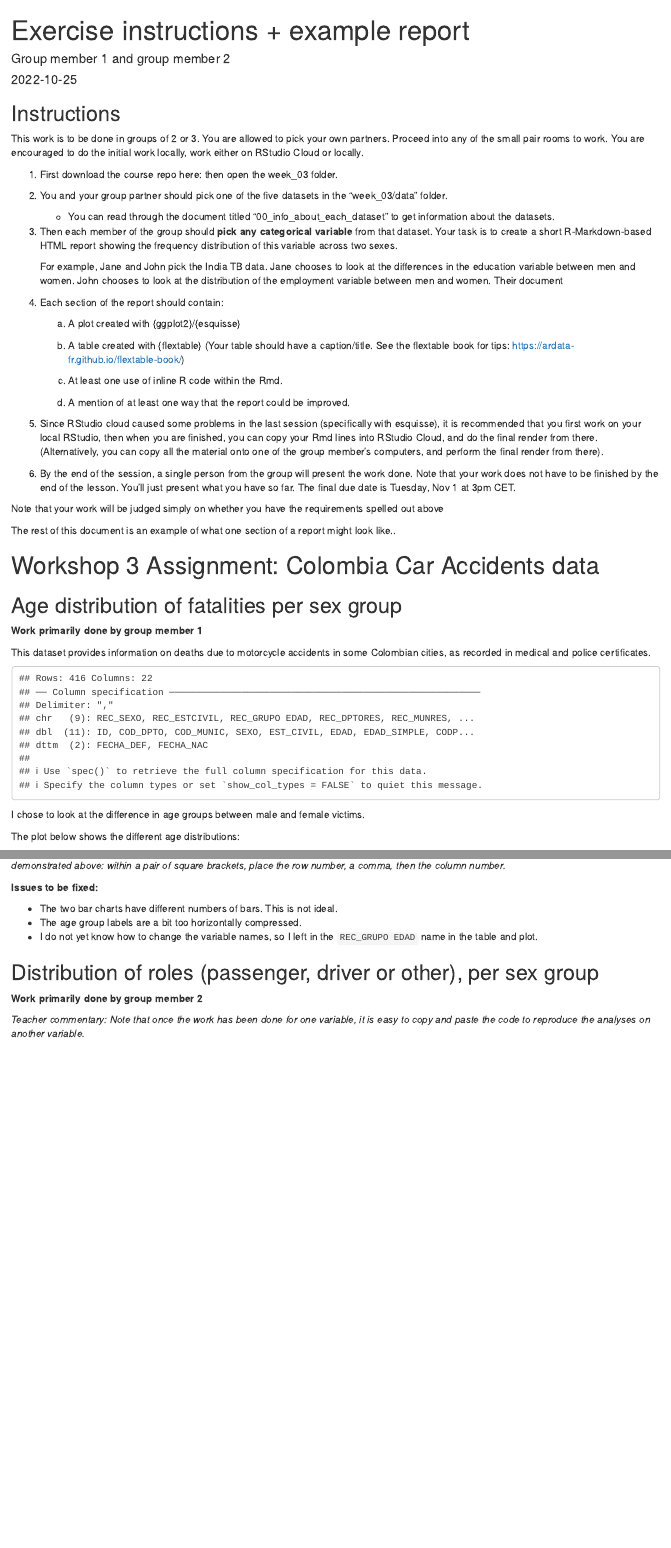
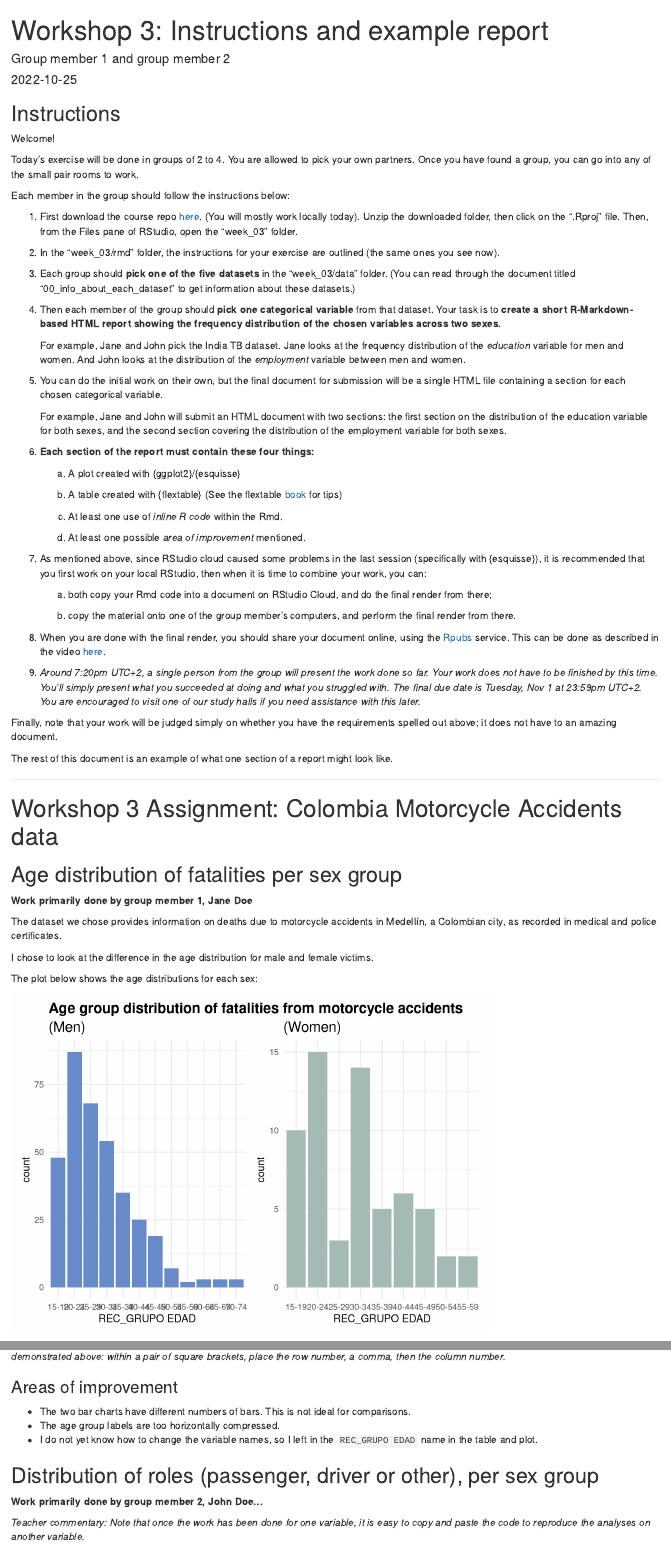
Before and after one commit to the-graph-courses/rbp_cohort_0_materials, an R Markdown document (week_03/rmd/exercise_example.Rmd): the page in a window 1100 px wide, from its top, and a second part further down, joined at a grey line. Rendered offline with R 4.5, knitr and Pandoc, with nearby package versions; drawn as R Markdown's standard HTML page in place of the format the file asks for; some code elsewhere in the file could not run offline.

Commit message:
ex update

````diff
--- a/week_03/rmd/exercise_example.Rmd
+++ b/week_03/rmd/exercise_example.Rmd
@@ -1,6 +1,8 @@
 ---
-title: "Exercise instructions + example report"
-output: prettydoc::html_pretty
+title: "Workshop 3: Instructions and example report"
+output:
+  prettydoc::html_pretty:
+    theme: leonids
 author: "Group member 1 and group member 2"
 date: "2022-10-25"
 editor_options:
@@ -17,54 +19,70 @@ pacman::p_load(tidyverse, here, patchwork, janitor, esquisse, flextable)
 
 ## Instructions
 
-This work is to be done in groups of 2 or 3. You are allowed to pick your own partners. Proceed into any of the small pair rooms to work. You are encouraged to do the initial work locally, work either on RStudio Cloud or locally.
+Welcome!
 
-1.  First download the course repo here: then open the week_03 folder.
+Today's exercise will be done in groups of 2 to 4. You are allowed to pick your own partners. Once you have found a group, you can go into any of the small pair rooms to work.
 
-2.  You and your group partner should pick one of the five datasets in the "week_03/data" folder.
+Each member in the group should follow the instructions below:
 
-    -   You can read through the document titled "00_info_about_each_dataset" to get information about the datasets.
+1.  First download the course repo [here](https://minhaskamal.github.io/DownGit/#/home?url=https://github.com/the-graph-courses/rbp_cohort_0_materials){target="_blank"}. (You will mostly work locally today). Unzip the downloaded folder, then click on the ".Rproj" file. Then, from the Files pane of RStudio, open the "week_03" folder.
 
-3.  Then each member of the group should **pick any categorical variable** from that dataset. Your task is to create a short R-Markdown-based HTML report showing the frequency distribution of this variable across two sexes.
+2.  In the "week_03/rmd" folder, the instructions for your exercise are outlined (the same ones you see now).
 
-    For example, Jane and John pick the India TB data. Jane chooses to look at the differences in the education variable between men and women. John chooses to look at the distribution of the employment variable between men and women. Their document
+3.  Each group should **pick one of the five datasets** in the "week_03/data" folder. (You can read through the document titled "00_info_about_each_dataset" to get information about these datasets.)
 
-4.  Each section of the report should contain:
+4.  Then each member of the group should **pick one categorical variable** from that dataset. Your task is to **create a short R-Markdown-based HTML report showing the frequency distribution of the chosen variables across two sexes.**
+
+    For example, Jane and John pick the India TB dataset. Jane looks at the frequency distribution of the *education* variable for men and women. And John looks at the distribution of the *employment* variable between men and women.
+
+5.  You can do the initial work on their own, but the final document for submission will be a single HTML file containing a section for each chosen categorical variable.
+
+    For example, Jane and John will submit an HTML document with two sections: the first section on the distribution of the education variable for both sexes, and the second section covering the distribution of the employment variable for both sexes.
+
+6.  **Each section of the report must contain these four things:**
 
     a.  A plot created with {ggplot2}/{esquisse}
 
-    b.  A table created with {flextable} (Your table should have a caption/title. See the flextable book for tips: <https://ardata-fr.github.io/flextable-book/>)
+    b.  A table created with {flextable} (See the flextable [book](https://ardata-fr.github.io/flextable-book/){target="_blank"} for tips)
 
-    c.  At least one use of inline R code within the Rmd.
+    c.  At least one use of *inline R code* within the Rmd.
 
-    d.  A mention of at least one way that the report could be improved.
+    d.  At least one possible *area of improvement* mentioned.
 
-5.  Since RStudio cloud caused some problems in the last session (specifically with esquisse), it is recommended that you first work on your local RStudio, then when you are finished, you can copy your Rmd lines into RStudio Cloud, and do the final render from there. (Alternatively, you can copy all the material onto one of the group member's computers, and perform the final render from there).
+7.  As mentioned above, since RStudio cloud caused some problems in the last session (specifically with {esquisse}), it is recommended that you first work on your local RStudio, then when it is time to combine your work, you can:
 
-6.  By the end of the session, a single person from the group will present the work done. Note that your work does not have to be finished by the end of the lesson. You'll just present what you have so far. The final due date is Tuesday, Nov 1 at 3pm CET.
+    a.  both copy your Rmd code into a document on RStudio Cloud, and do the final render from there;
 
-Note that your work will be judged simply on whether you have the requirements spelled out above
+    b.  copy the material onto one of the group member's computers, and perform the final render from there.
 
-The rest of this document is an example of what one section of a report might look like..
+8.  When you are done with the final render, you should share your document online, using the [Rpubs](https://rpubs.com/){target="_blank"} service. This can be done as described in the video [here](https://www.youtube.com/watch?v=GJ36zamYVLg&ab_channel=EEHolmes-DataScience){target="_blank"}.
 
-# Workshop 3 Assignment: Colombia Car Accidents data
+9.  *Around 7:20pm UTC+2, a single person from the group will present the work done so far. Your work does not have to be finished by this time. You'll simply present what you succeeded at doing and what you struggled with. The final due date is Tuesday, Nov 1 at 23:59pm UTC+2. You are encouraged to visit one of our study halls if you need assistance with this later.*
+
+Finally, note that your work will be judged simply on whether you have the requirements spelled out above; it does not have to an amazing document.
+
+The rest of this document is an example of what one section of a report might look like.
+
+------------------------------------------------------------------------
+
+# Workshop 3 Assignment: Colombia Motorcycle Accidents data
 
 ## Age distribution of fatalities per sex group
 
-**Work primarily done by group member 1**
+**Work primarily done by group member 1, Jane Doe**
 
-This dataset provides information on deaths due to motorcycle accidents in some Colombian cities, as recorded in medical and police certificates.
+The dataset we chose provides information on deaths due to motorcycle accidents in Medellín, a Colombian city, as recorded in medical and police certificates.
 
-```{r cars}
+```{r message = F}
 col_accidents <- read_csv(here("week_03/data/03_motorcycle_accidents_colombia.csv"))
 ```
 
-I chose to look at the difference in age groups between male and female victims.
+I chose to look at the difference in the age distribution for male and female victims.
 
-The plot below shows the different age distributions:
+The plot below shows the age distributions for each sex:
 
 ```{r echo = F}
-esquisse::esquisser(col_accidents)
+# esquisse::esquisser(col_accidents)
 
 male <-
   col_accidents %>%
@@ -75,7 +93,7 @@ male <-
   labs(title = "Age group distribution of fatalities from motorcycle accidents",
        subtitle = "(Men)") +
   theme_minimal() +
-  theme(plot.title = element_text(size = 20L, face = "bold"),
+  theme(plot.title = element_text(size = 15L, face = "bold"),
         plot.subtitle = element_text(size = 15L))
 
 
@@ -87,14 +105,13 @@ female <-
   geom_bar(fill = "#A4BBB6") +
   labs(subtitle = "(Women)") +
   theme_minimal() +
-  theme(plot.title = element_text(size = 20L,
+  theme(plot.title = element_text(size = 15L,
                                   face = "bold"),
         plot.subtitle = element_text(size = 15L))
 
 
 male + female
 # alternatively: male / female
-
 ```
 
 *Teacher commentary: We have not yet learned how to create dodged/faceted bar charts, which would be best for showing differences between genders. So for now, you should use the + and / syntax from the patchwork package to combine two plots, one for each sex.*
@@ -114,14 +129,14 @@ For both sexes, the age group with the most deaths was the 20 to 24 age group. I
 
 *Teacher commentary: We have not yet learned how to extract data specific slices of data from a data frame. For now, you should use the syntax demonstrated above: within a pair of square brackets, place the row number, a comma, then the column number.*
 
-**Issues to be fixed:**
+### Areas of improvement
 
--   The two bar charts have different numbers of bars. This is not ideal.
--   The age group labels are a bit too horizontally compressed.
+-   The two bar charts have different numbers of bars. This is not ideal for comparisons.
+-   The age group labels are too horizontally compressed.
 -   I do not yet know how to change the variable names, so I left in the `REC_GRUPO EDAD` name in the table and plot.
 
 ## Distribution of roles (passenger, driver or other), per sex group
 
-**Work primarily done by group member 2**
+**Work primarily done by group member 2, John Doe...**
 
 *Teacher commentary: Note that once the work has been done for one variable, it is easy to copy and paste the code to reproduce the analyses on another variable.*
````
Also changed, not shown: week_03/rmd/exercise_example.html, week_03/rmd/exercise_example.Rmd (2 more changed lines), 3 other files.
